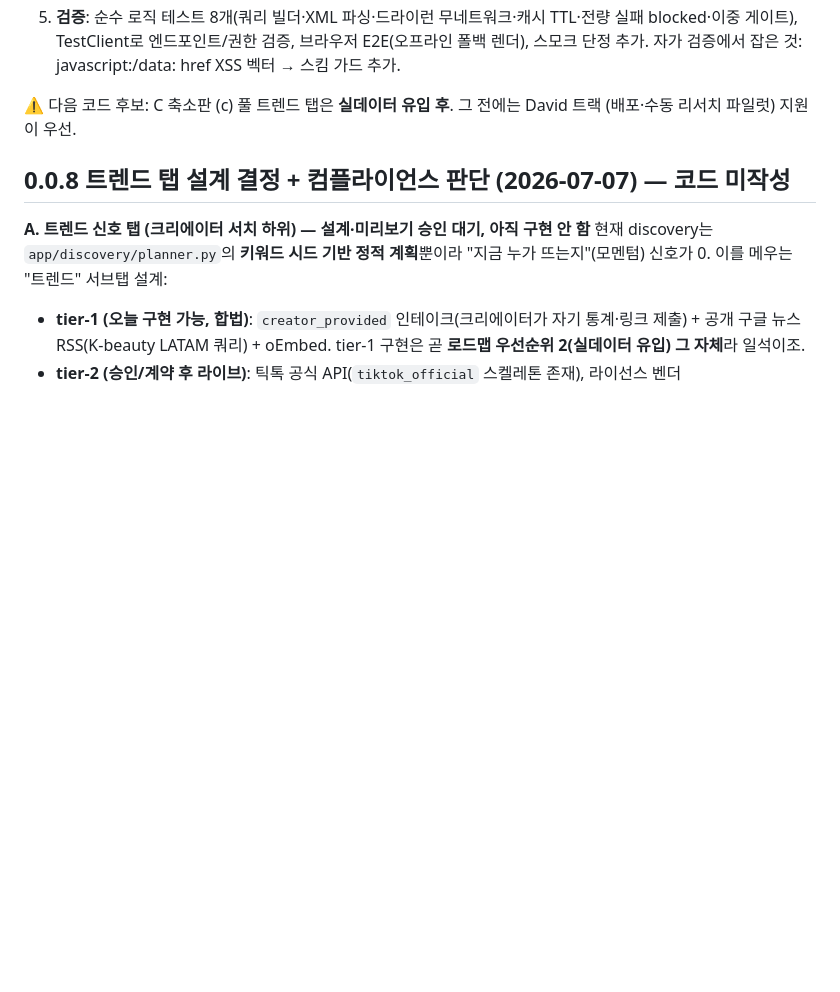
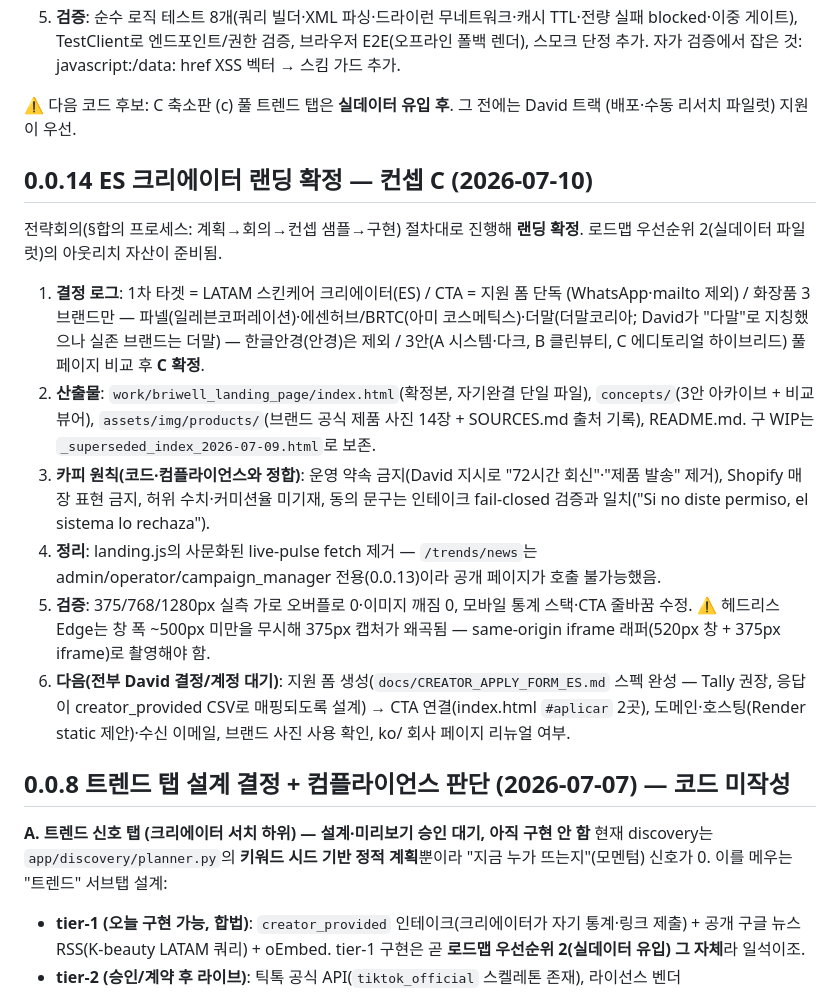
Before and after one commit to DavidAction/briwell-creator-commerce, a Markdown page: PROJECT_BRIEFING_KO.md, the part around the change. Rendered like a GitHub page; blank space fills up the shorter version.

```diff
--- a/PROJECT_BRIEFING_KO.md
+++ b/PROJECT_BRIEFING_KO.md
@@ -287,6 +287,31 @@ C 축소판 (b): 구글 뉴스 **공개 RSS** 기반 LATAM K-뷰티 시장 헤
 ⚠️ 다음 코드 후보: C 축소판 (c) 풀 트렌드 탭은 **실데이터 유입 후**. 그 전에는 David 트랙
 (배포·수동 리서치 파일럿) 지원이 우선.
 
+## 0.0.14 ES 크리에이터 랜딩 확정 — 컨셉 C (2026-07-10)
+
+전략회의(§합의 프로세스: 계획→회의→컨셉 샘플→구현) 절차대로 진행해 **랜딩 확정**.
+로드맵 우선순위 2(실데이터 파일럿)의 아웃리치 자산이 준비됨.
+
+1. **결정 로그**: 1차 타겟 = LATAM 스킨케어 크리에이터(ES) / CTA = 지원 폼 단독
+   (WhatsApp·mailto 제외) / 화장품 3브랜드만 — 파넬(일레븐코퍼레이션)·에센허브/BRTC(아미
+   코스메틱스)·더말(더말코리아; David가 "다말"로 지칭했으나 실존 브랜드는 더말) — 한글안경(안경)은
+   제외 / 3안(A 시스템·다크, B 클린뷰티, C 에디토리얼 하이브리드) 풀페이지 비교 후 **C 확정**.
+2. **산출물**: `work/briwell_landing_page/index.html`(확정본, 자기완결 단일 파일),
+   `concepts/`(3안 아카이브 + 비교 뷰어), `assets/img/products/`(브랜드 공식 제품 사진 14장 +
+   SOURCES.md 출처 기록), README.md. 구 WIP는 `_superseded_index_2026-07-09.html`로 보존.
+3. **카피 원칙(코드·컴플라이언스와 정합)**: 운영 약속 금지(David 지시로 "72시간 회신"·"제품 발송"
+   제거), Shopify 매장 표현 금지, 허위 수치·커미션율 미기재, 동의 문구는 인테이크 fail-closed
+   검증과 일치("Si no diste permiso, el sistema lo rechaza").
+4. **정리**: landing.js의 사문화된 live-pulse fetch 제거 — `/trends/news`는
+   admin/operator/campaign_manager 전용(0.0.13)이라 공개 페이지가 호출 불가능했음.
+5. **검증**: 375/768/1280px 실측 가로 오버플로 0·이미지 깨짐 0, 모바일 통계 스택·CTA 줄바꿈
+   수정. ⚠️ 헤드리스 Edge는 창 폭 ~500px 미만을 무시해 375px 캡처가 왜곡됨 — same-origin
+   iframe 래퍼(520px 창 + 375px iframe)로 촬영해야 함.
+6. **다음(전부 David 결정/계정 대기)**: 지원 폼 생성(`docs/CREATOR_APPLY_FORM_ES.md` 스펙
+   완성 — Tally 권장, 응답이 creator_provided CSV로 매핑되도록 설계) → CTA 연결(index.html
+   `#aplicar` 2곳), 도메인·호스팅(Render static 제안)·수신 이메일, 브랜드 사진 사용 확인,
+   ko/ 회사 페이지 리뉴얼 여부.
+
 ## 0.0.8 트렌드 탭 설계 결정 + 컴플라이언스 판단 (2026-07-07) — 코드 미작성
 
 **A. 트렌드 신호 탭 (크리에이터 서치 하위) — 설계·미리보기 승인 대기, 아직 구현 안 함**
```
Also changed, not shown: HANDOFF.md (+10 -3 lines), docs/CREATOR_APPLY_FORM_ES.md (added, +50 -0 lines).
